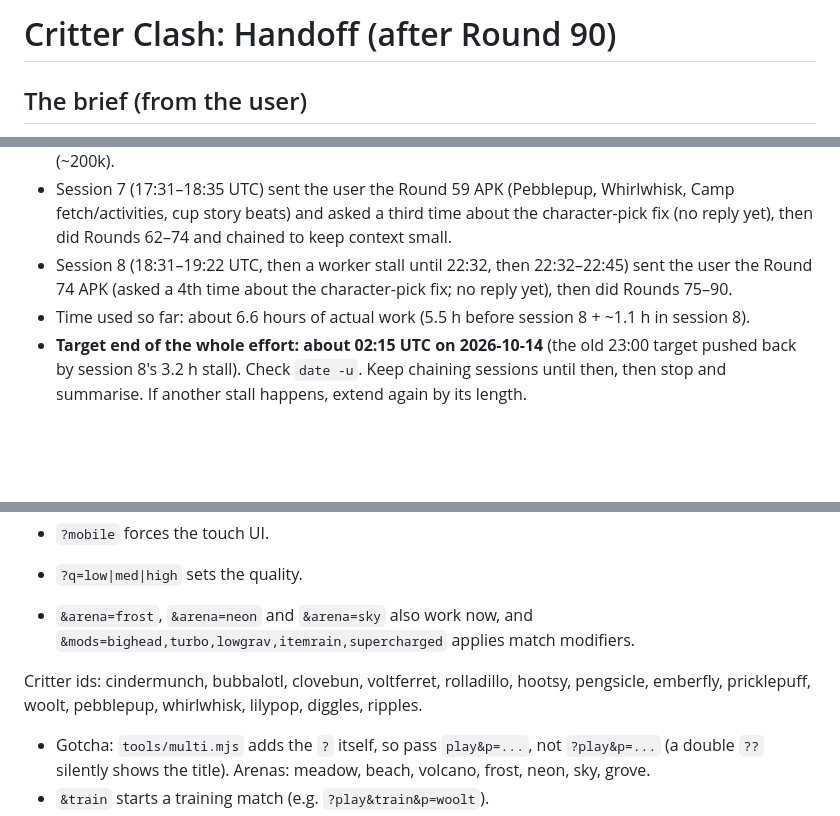
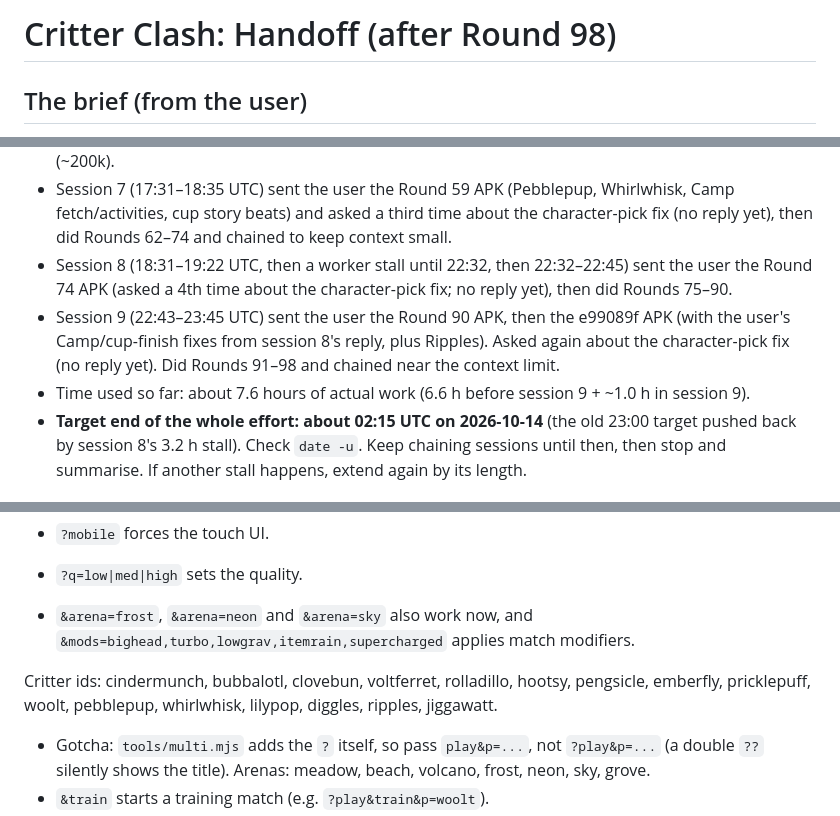
Before and after one commit to zchillsounds-debug/super-chainsaw1, a Markdown page: games/critter-clash/HANDOFF.md, 3 parts joined by grey strips. GitHub-like rendering; blank space fills up the shorter version.

```diff
--- a/games/critter-clash/HANDOFF.md
+++ b/games/critter-clash/HANDOFF.md
@@ -1,4 +1,4 @@
-# Critter Clash: Handoff (after Round 90)
+# Critter Clash: Handoff (after Round 98)
 
 ## The brief (from the user)
 - "Build me the coolest game with the best graphics." Run the critique loop (screenshot → critique → improve) round after round until it's a finished product at AAA studio quality. The user asked for about **10 hours** of loops in total.
@@ -20,7 +20,8 @@
 - Session 6 (16:35–17:35 UTC) sent the user the Round 44 APK (arena hazards + Camp) and asked again about the character-pick fix (no reply yet), then did Rounds 45–61 and chained to keep context small (~200k).
 - Session 7 (17:31–18:35 UTC) sent the user the Round 59 APK (Pebblepup, Whirlwhisk, Camp fetch/activities, cup story beats) and asked a third time about the character-pick fix (no reply yet), then did Rounds 62–74 and chained to keep context small.
 - Session 8 (18:31–19:22 UTC, then a worker stall until 22:32, then 22:32–22:45) sent the user the Round 74 APK (asked a 4th time about the character-pick fix; no reply yet), then did Rounds 75–90.
-- Time used so far: about 6.6 hours of actual work (5.5 h before session 8 + ~1.1 h in session 8).
+- Session 9 (22:43–23:45 UTC) sent the user the Round 90 APK, then the e99089f APK (with the user's Camp/cup-finish fixes from session 8's reply, plus Ripples). Asked again about the character-pick fix (no reply yet). Did Rounds 91–98 and chained near the context limit.
+- Time used so far: about 7.6 hours of actual work (6.6 h before session 9 + ~1.0 h in session 9).
 - **Target end of the whole effort: about 02:15 UTC on 2026-10-14** (the old 23:00 target pushed back by session 8's 3.2 h stall). Check `date -u`. Keep chaining sessions until then, then stop and summarise. If another stall happens, extend again by its length.
 
 ## Run it
@@ -36,7 +37,7 @@ URL flags:
 
 - `&arena=frost`, `&arena=neon` and `&arena=sky` also work now, and `&mods=bighead,turbo,lowgrav,itemrain,supercharged` applies match modifiers.
 
-Critter ids: cindermunch, bubbalotl, clovebun, voltferret, rolladillo, hootsy, pengsicle, emberfly, pricklepuff, woolt, pebblepup, whirlwhisk, lilypop, diggles, ripples.
+Critter ids: cindermunch, bubbalotl, clovebun, voltferret, rolladillo, hootsy, pengsicle, emberfly, pricklepuff, woolt, pebblepup, whirlwhisk, lilypop, diggles, ripples, jiggawatt.
 - Gotcha: `tools/multi.mjs` adds the `?` itself, so pass `play&p=...`, not `?play&p=...` (a double `??` silently shows the title).
 Arenas: meadow, beach, volcano, frost, neon, sky, grove.
 - `&train` starts a training match (e.g. `?play&train&p=woolt`).
```
Also changed, not shown: other parts of games/critter-clash/HANDOFF.md (+14 -2 lines).
